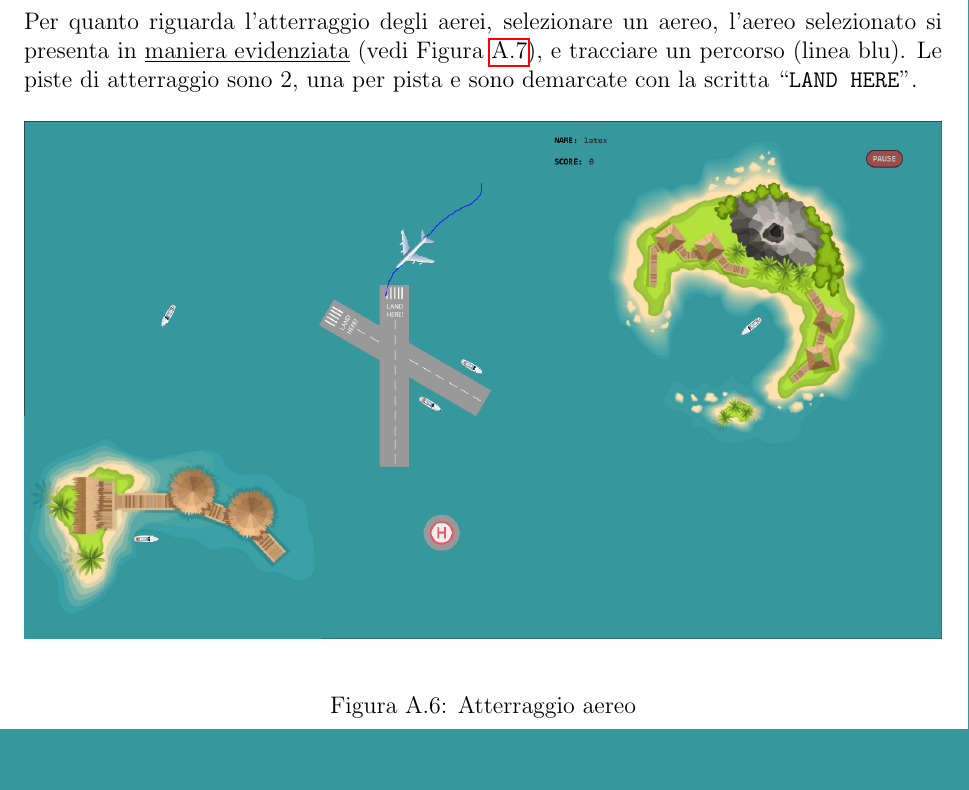
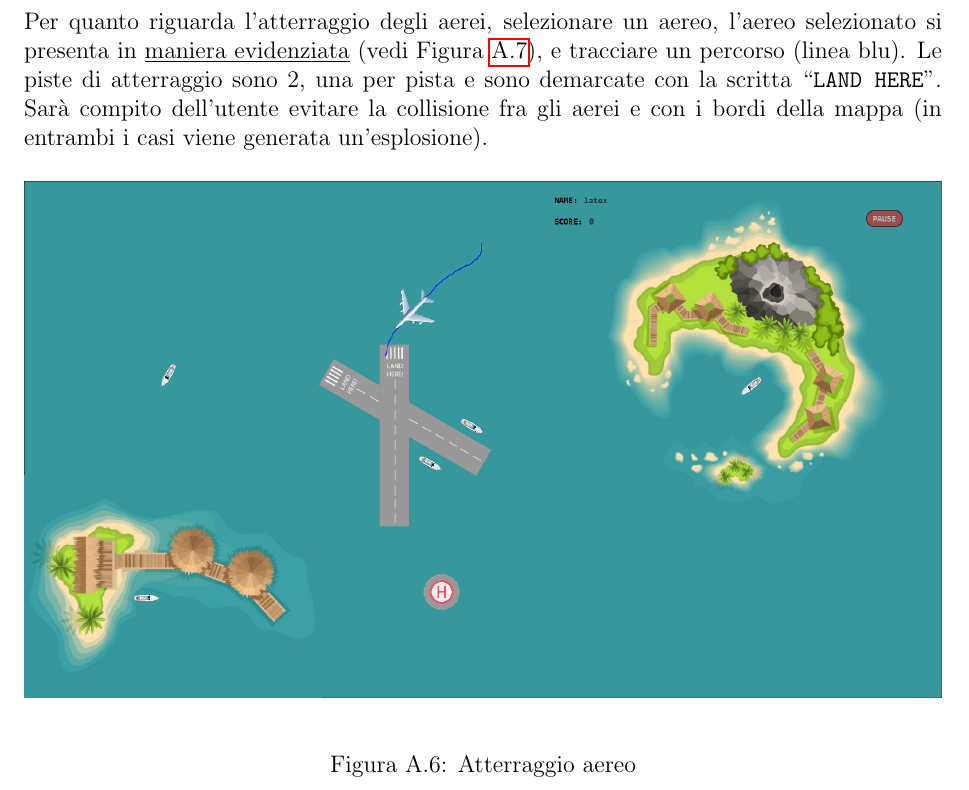
Before and after one commit to seve-andre/OOP20-alt-sim, a LaTeX document (report/report.tex): part of page 33 of 33, cut so that both start at the same text, the shorter picture padded with empty space. Compiled offline with pdfLaTeX.

Commit message:
change final report

```diff
--- a/report/report.tex
+++ b/report/report.tex
@@ -589,7 +589,7 @@ All'avvio della partita, la mappa Seaside si presenterà così con l'opzione di
 
 \clearpage
 
-\noindent Per quanto riguarda l'atterraggio degli aerei, selezionare un aereo, l'aereo selezionato si presenta in \underline{maniera evidenziata} (vedi \figurename{ \ref{img:airplane}}), e tracciare un percorso (linea blu). Le piste di atterraggio sono 2, una per pista e sono demarcate con la scritta \qq{\texttt{LAND HERE}}.
+\noindent Per quanto riguarda l'atterraggio degli aerei, selezionare un aereo, l'aereo selezionato si presenta in \underline{maniera evidenziata} (vedi \figurename{ \ref{img:airplane}}), e tracciare un percorso (linea blu). Le piste di atterraggio sono 2, una per pista e sono demarcate con la scritta \qq{\texttt{LAND HERE}}. Sarà compito dell'utente evitare la collisione fra gli aerei e con i bordi della mappa (in entrambi i casi viene generata un'esplosione).
 \begin{figure}[H]
     \begin{center}
         \centering
```
Also changed, not shown: report/AirLineTrafficSimulator.pdf.
